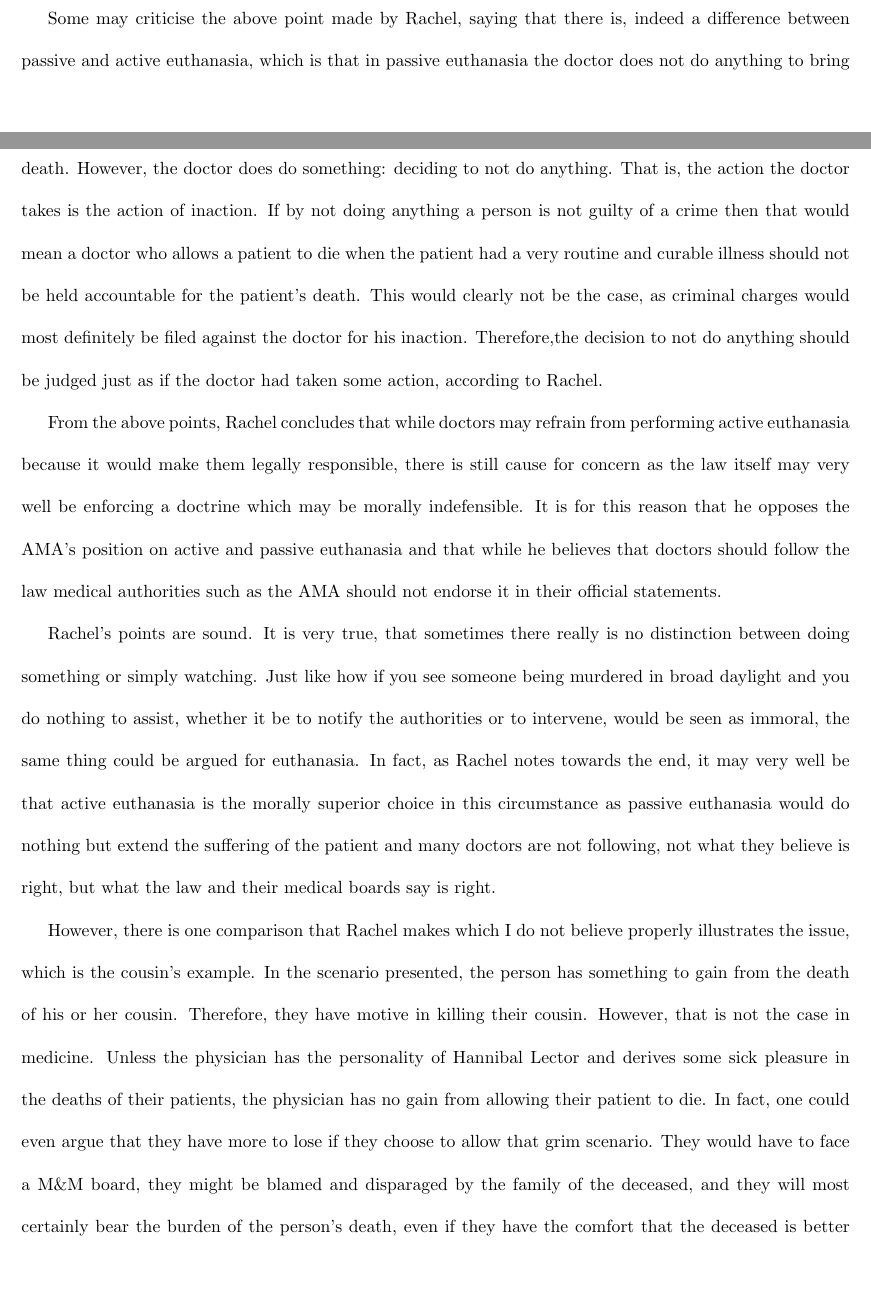
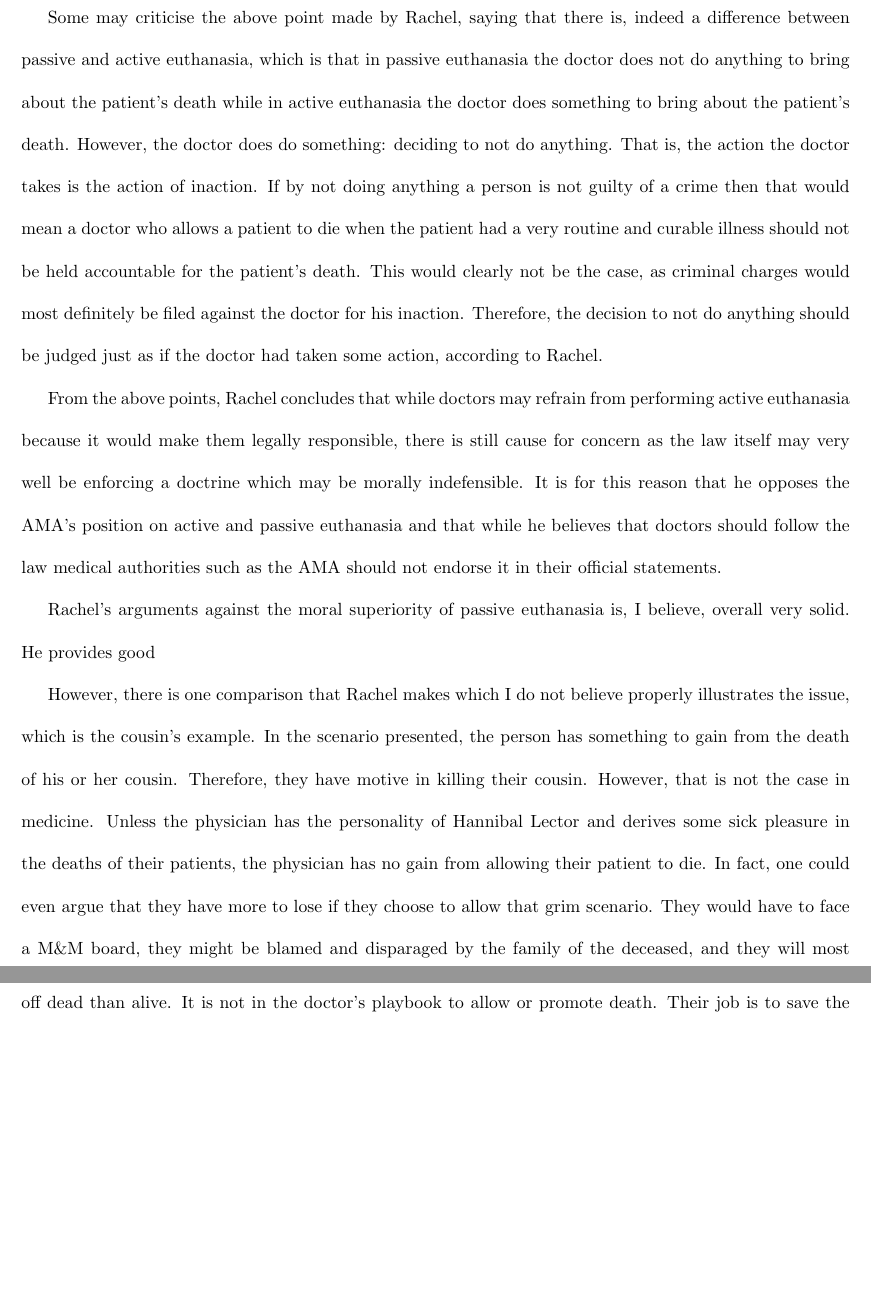
Before and after one commit to Rui-Zhang1997/phil-paper2, a LaTeX document (paper.tex): two parts of pages 2 and 3 of 4 before the commit and two parts of pages 3 and 4 of 4 after it, joined at a grey line, cut so that both start at the same text, the shorter picture padded with empty space. Compiled offline with pdfLaTeX.

Commit message:
Work on second to last paragraph, discussing the soundness of the arguments

```diff
--- a/paper.tex
+++ b/paper.tex
@@ -86,14 +94,8 @@ indefensible. It is for this reason that he opposes the AMA's position on active
 passive euthanasia and that while he believes that doctors should follow the law
 medical authorities such as the AMA should not endorse it in their official statements.
 
-Rachel's points are sound. It is very true, that sometimes there really is no
-distinction between doing something or simply watching. Just like how if you see someone
-being murdered in broad daylight and you do nothing to assist, whether it be to notify
-the authorities or to intervene, would be seen as immoral, the same thing could be argued
-for euthanasia. In fact, as Rachel notes towards the end, it may very well be that active
-euthanasia is the morally superior choice in this circumstance as passive euthanasia
-would do nothing but extend the suffering of the patient and many doctors are not following,
-not what they believe is right, but what the law and their medical boards say is right.
+Rachel's arguments against the moral superiority of passive euthanasia is, I believe,
+overall very solid. He provides good
 
 However, there is one comparison that Rachel makes which I do not believe properly
 illustrates the issue, which is the cousin's example. In the scenario presented, the
```
Also changed, not shown: paper.tex (14 more changed lines).
